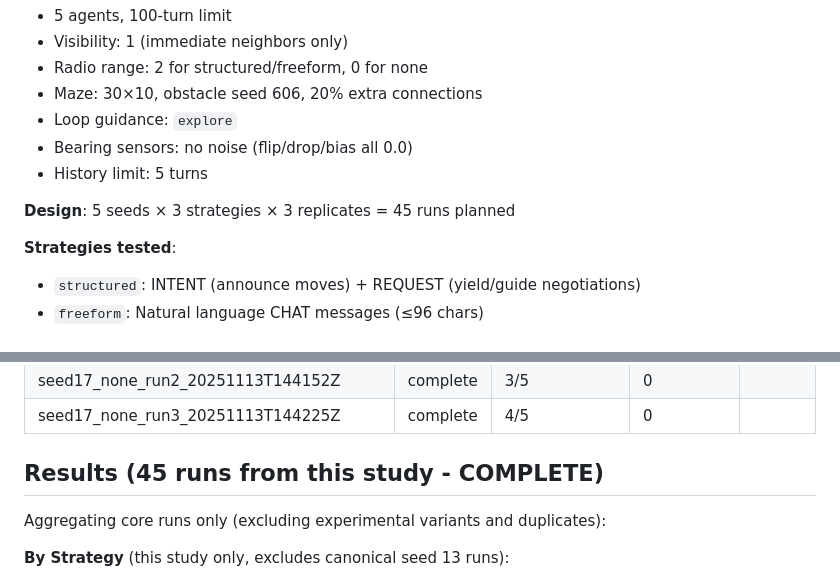
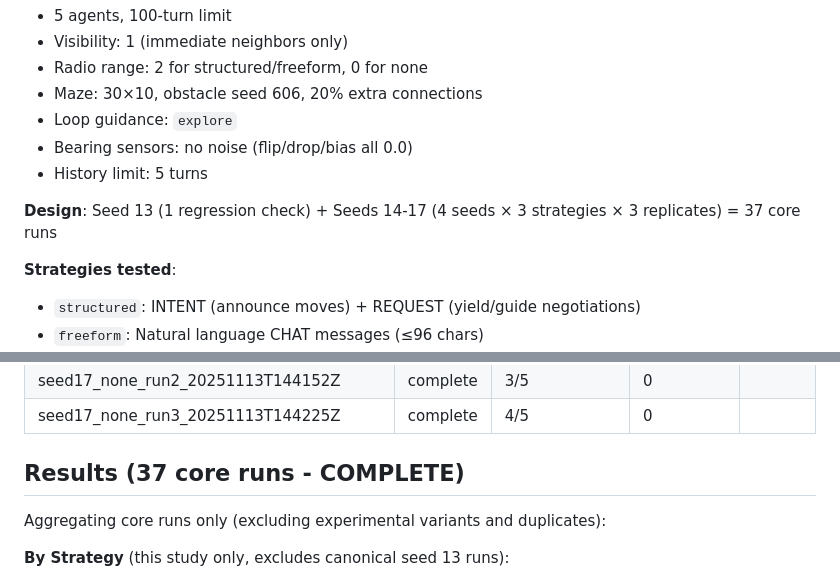
Before and after one commit to Bryan-Nsoh/agent-talk-2, a Markdown page: experiments/cross_seed_baseline_20251112T143355Z/README.md, 2 parts joined by grey strips. GitHub-like rendering.

```diff
--- a/experiments/cross_seed_baseline_20251112T143355Z/README.md
+++ b/experiments/cross_seed_baseline_20251112T143355Z/README.md
@@ -28,7 +28,7 @@ This study tests generalization by running the same 3×3 matrix (3 strategies ×
 - Bearing sensors: no noise (flip/drop/bias all 0.0)
 - History limit: 5 turns
 
-**Design**: 5 seeds × 3 strategies × 3 replicates = 45 runs planned
+**Design**: Seed 13 (1 regression check) + Seeds 14-17 (4 seeds × 3 strategies × 3 replicates) = 37 core runs
 
 **Strategies tested**:
 - `structured`: INTENT (announce moves) + REQUEST (yield/guide negotiations)
@@ -153,7 +154,7 @@ This study tests generalization by running the same 3×3 matrix (3 strategies ×
 | seed17_none_run2_20251113T144152Z | complete | 3/5 | 0 | |
 | seed17_none_run3_20251113T144225Z | complete | 4/5 | 0 | |
 
-## Results (45 runs from this study - COMPLETE)
+## Results (37 core runs - COMPLETE)
 
 Aggregating core runs only (excluding experimental variants and duplicates):
 
```
Also changed, not shown: other parts of experiments/cross_seed_baseline_20251112T143355Z/README.md (+14 -11 lines), experiments/cross_seed_baseline_20251112T143355Z/FINAL_RESULTS.md (+15 -16 lines).
